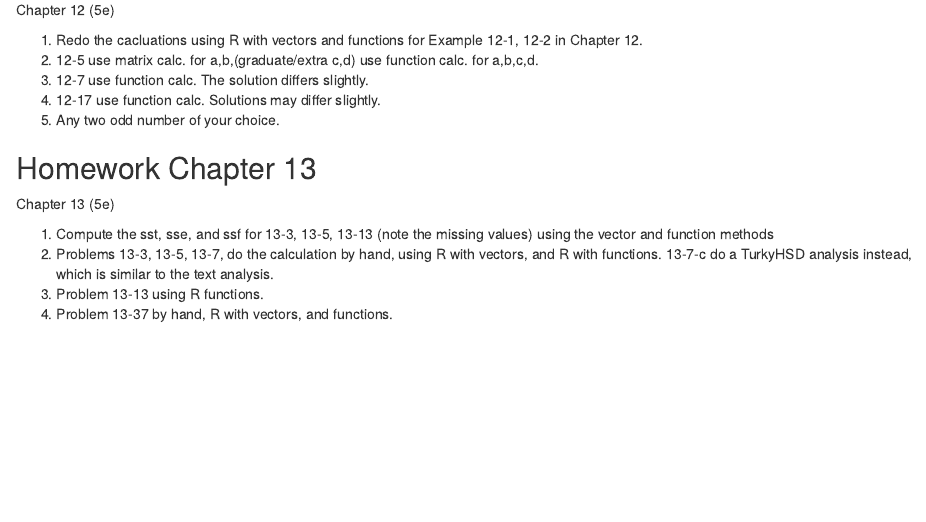
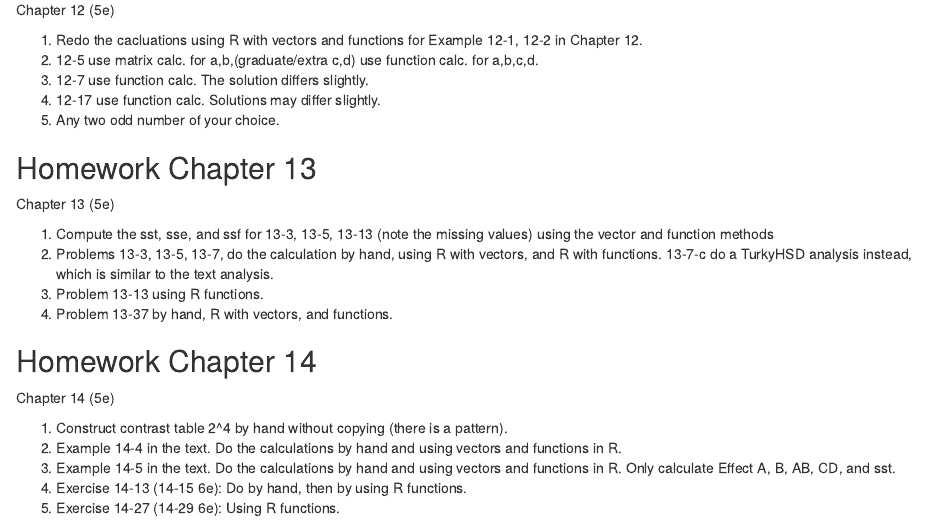
Before and after one commit to MiddelkoopT/Stats-2016-Spring, an R Markdown document (Stats-2016-Spring-Homework.Rmd): the page in a window 1100 px wide, from 1020 px down. Rendered offline with R 4.5, knitr and Pandoc, with nearby package versions.

Commit message:
Homework for Chapter 14.

```diff
--- a/Stats-2016-Spring-Homework.Rmd
+++ b/Stats-2016-Spring-Homework.Rmd
@@ -65,3 +65,12 @@ Chapter 13 (5e)
    13-7-c do a TurkyHSD analysis instead, which is similar to the text analysis.
 3. Problem 13-13 using R functions.
 4. Problem 13-37 by hand, R with vectors, and functions.
+
+## Homework Chapter 14
+Chapter 14 (5e)
+
+1. Construct contrast table 2^4 by hand without copying (there is a pattern).
+2. Example 14-4 in the text.  Do the calculations by hand and using vectors and functions in R.
+3. Example 14-5 in the text.  Do the calculations by hand and using vectors and functions in R.  Only calculate Effect A, B, AB, CD, and sst.
+4. Exercise 14-13 (14-15 6e): Do by hand, then by using R functions.
+5. Exercise 14-27 (14-29 6e): Using R functions.
```
